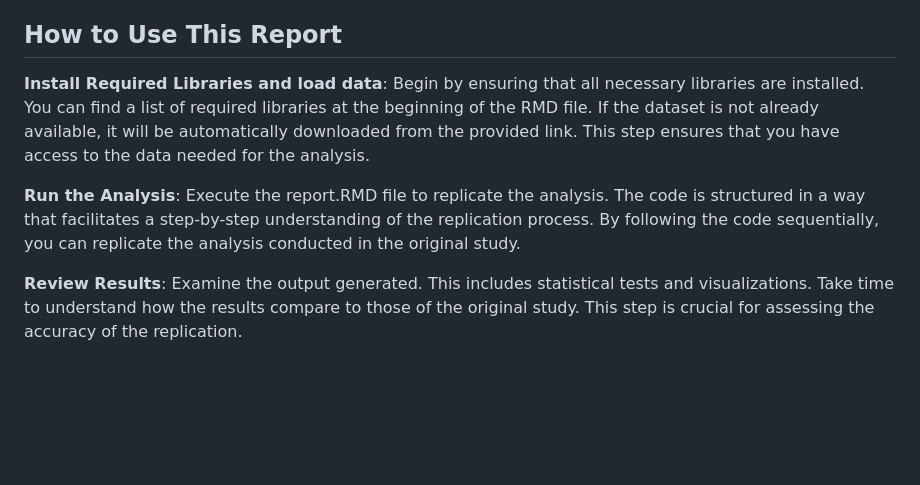
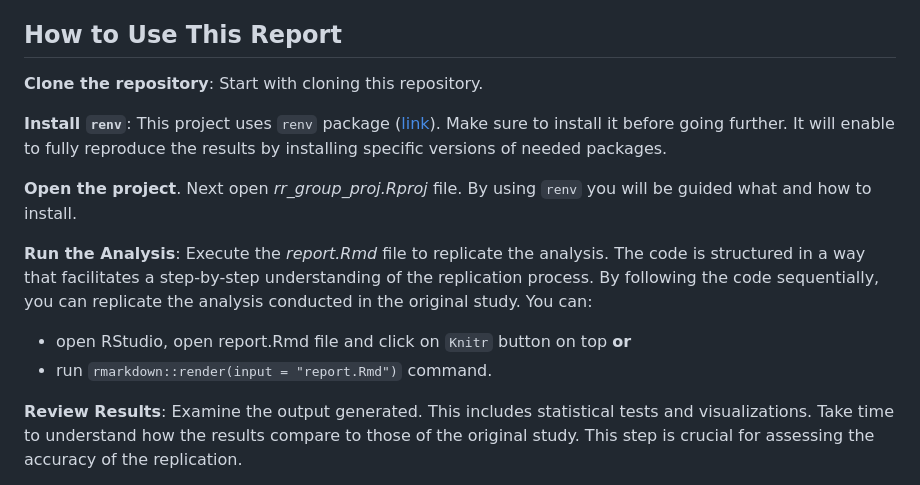
Before and after one commit to DominikZabinski/rr_group_project, a Markdown page: README.md, the part around one of its changes. Rendered like a GitHub page; blank space fills up the shorter version.

```diff
--- a/README.md
+++ b/README.md
@@ -46,9 +47,16 @@ The report concludes with a discussion on the implications of the replicated fin
 
 ## How to Use This Report
 
-**Install Required Libraries and load data**: Begin by ensuring that all necessary libraries are installed. You can find a list of required libraries at the beginning of the RMD file. If the dataset is not already available, it will be automatically downloaded from the provided link. This step ensures that you have access to the data needed for the analysis.
+**Clone the repository**: Start with cloning this repository.
 
-**Run the Analysis**: Execute the report.RMD file to replicate the analysis. The code is structured in a way that facilitates a step-by-step understanding of the replication process. By following the code sequentially, you can replicate the analysis conducted in the original study.
+**Install `renv`**: This project uses `renv` package ([link](https://rstudio.github.io/renv/articles/renv.html)). Make sure to install it before going further. It will enable to fully reproduce the results by installing specific versions of needed packages.
+
+**Open the project**. Next open *rr_group_proj.Rproj* file. By using `renv` you will be guided what and how to install.
+
+**Run the Analysis**: Execute the *report.Rmd* file to replicate the analysis. The code is structured in a way that facilitates a step-by-step understanding of the replication process. By following the code sequentially, you can replicate the analysis conducted in the original study. You can:
+
+- open RStudio, open report.Rmd file and click on `Knitr` button on top **or**
+- run `rmarkdown::render(input = "report.Rmd")` command.
 
 **Review Results**: Examine the output generated. This includes statistical tests and visualizations. Take time to understand how the results compare to those of the original study. This step is crucial for assessing the accuracy of the replication.
 
```
Also changed, not shown: other parts of README.md (+1 -0 lines).
